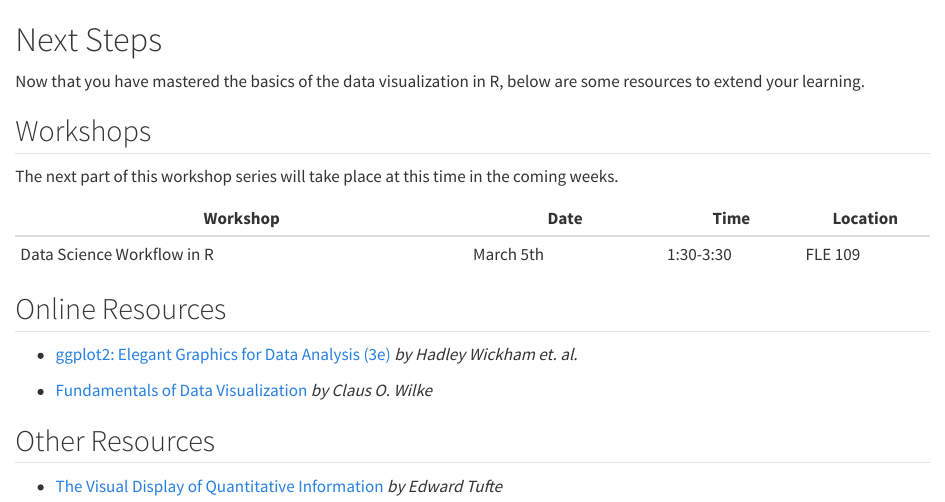
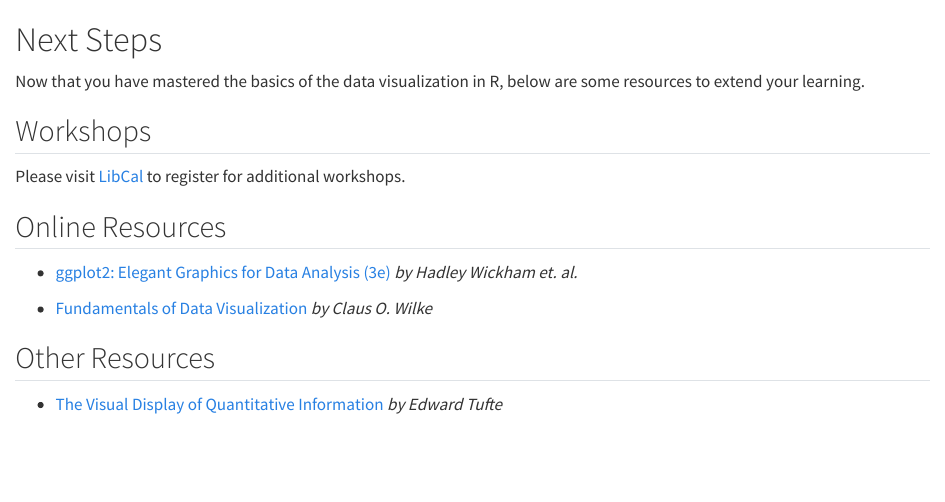
Before and after one commit to SouthernMethodistUniversity/data-viz-r, a Quarto document (next_steps.qmd): the page in a window 1100 px wide, from its top. Rendered offline with R 4.5, knitr and Pandoc in place of Quarto, with nearby package versions.

Commit message:
add next steps

```diff
--- a/_quarto.yml
+++ b/_quarto.yml
@@ -31,9 +31,6 @@ book:
         - ggplot.qmd
         - plotly.qmd
         - leaflet.qmd
-    - part: handson.qmd
-      chapters:
-        - solutions.qmd
     - next_steps.qmd
 
 format:
--- a/next_steps.qmd
+++ b/next_steps.qmd
@@ -4,11 +4,7 @@ Now that you have mastered the basics of the data visualization in R, below are
 
 ## Workshops
 
-The next part of this workshop series will take place at this time in the coming weeks.
-
-| Workshop                          | Date          | Time      | Location |
-|-----------------------------------|---------------|-----------|----------|
-| Data Science Workflow in R        | March 5th     | 1:30-3:30 | FLE 109  |
+Please visit [LibCal](https://libcal.smu.edu/calendar?cid=15527&t=g&d=0000-00-00&cal=15527&cm=8175&inc=0) to register for additional workshops.
 
 ## Online Resources
 
```
